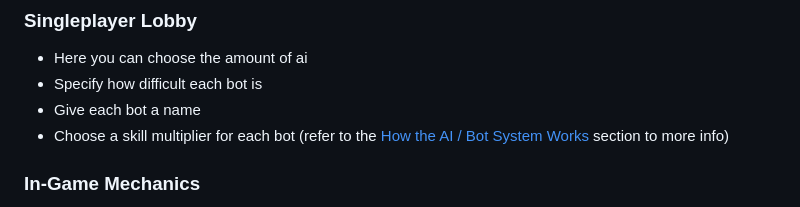
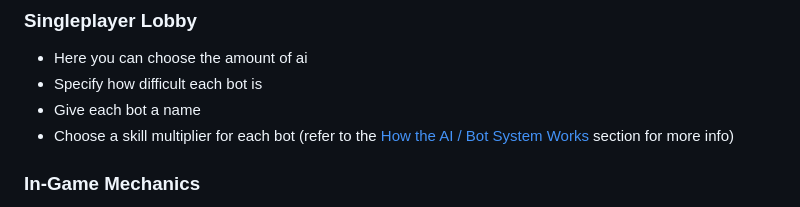
Before and after one commit to DreXtrime/dorm-dash-game, a Markdown page: README.md, the part around the change. Drawn GitHub-style.

Commit message:
docs: update readme

```diff
--- a/README.md
+++ b/README.md
@@ -41,7 +41,7 @@ Play here: https://dorm-dash-game.onrender.com
 - Here you can choose the amount of ai
 - Specify how difficult each bot is
 - Give each bot a name
-- Choose a skill multiplier for each bot (refer to the [How the AI / Bot System Works](#how-the-ai--bot-system-works) section to more info)
+- Choose a skill multiplier for each bot (refer to the [How the AI / Bot System Works](#how-the-ai--bot-system-works) section for more info)
 
 ### In-Game Mechanics
 - **Movement:** Use the `W, A, S, D` keys, the `Arrow Keys`, or the on-screen mobile D-Pad to move your camper around the dirt compound.
```
